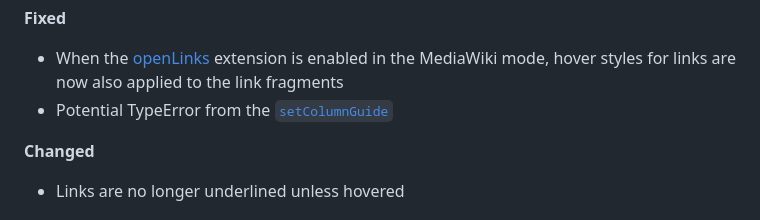
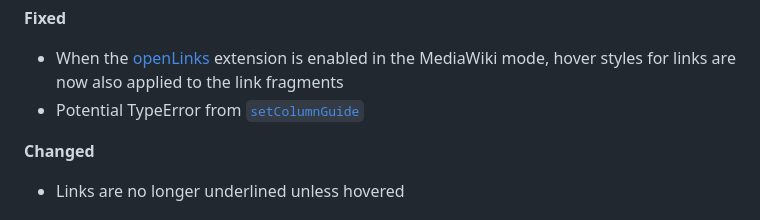
Before and after one commit to bhsd-harry/codemirror-mediawiki, a Markdown page: CHANGELOG.md, the part around the change. GitHub-like rendering.

Commit message:
fix(CHANGELOG): typo

```diff
--- a/CHANGELOG.md
+++ b/CHANGELOG.md
@@ -15,7 +15,7 @@
 **Fixed**
 
 - When the [openLinks](./README.md#openlinks) extension is enabled in the MediaWiki mode, hover styles for links are now also applied to the link fragments
-- Potential TypeError from the [`setColumnGuide`](./README.md#setcolumnguide)
+- Potential TypeError from [`setColumnGuide`](./README.md#setcolumnguide)
 
 **Changed**
 
```
